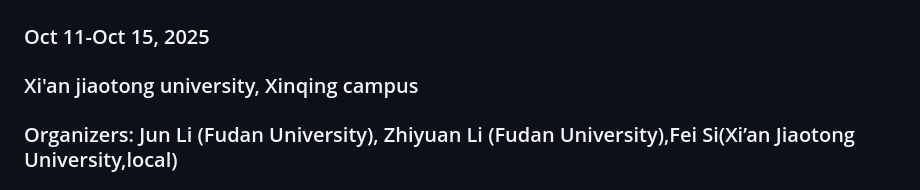
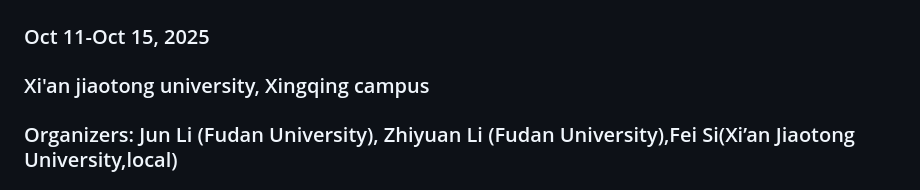
Before and after one commit to Changfeng1992/AG-conference-2025, a Markdown page: README.md, the part around the change. Drawn GitHub-style.

```diff
--- a/README.md
+++ b/README.md
@@ -1,6 +1,6 @@
 # Xi’an International Workshop On Algebraic Geometry
 ### Oct 11-Oct 15, 2025
-### Xi'an jiaotong university, Xinqing campus
+### Xi'an jiaotong university, Xingqing campus
 ### Organizers: Jun Li (Fudan University), Zhiyuan Li (Fudan University),Fei Si(Xi’an Jiaotong University,local)
 
 ### Speakers:
```
